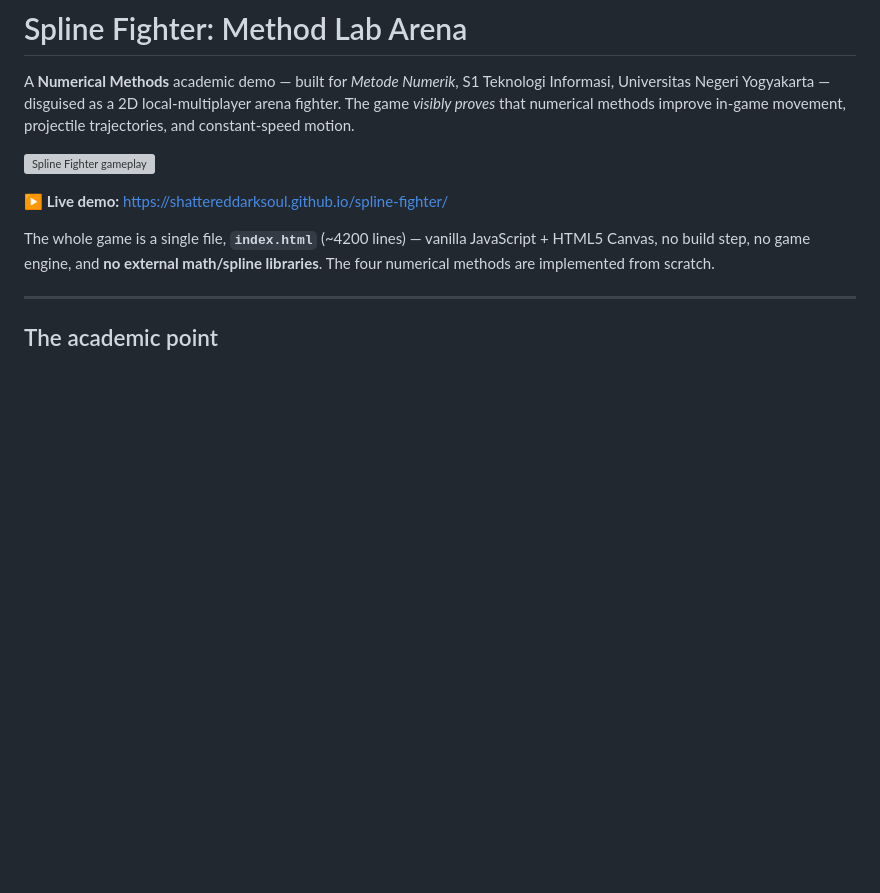
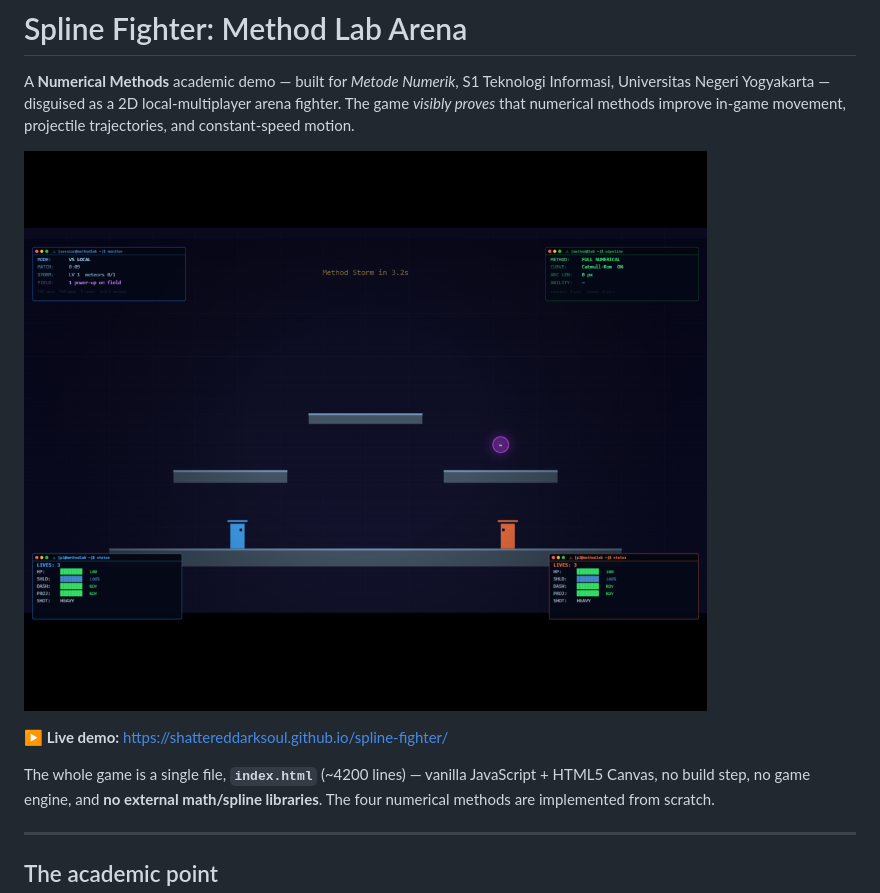
Before and after one commit to ShatteredDarkSOul/spline-fighter, a Markdown page: README.md, the part around the change. GitHub-like rendering; blank space fills up the shorter version; grey boxes are pictures that could not be loaded.

Commit message:
fixing image

```diff
--- a/README.md
+++ b/README.md
@@ -5,7 +5,7 @@ Universitas Negeri Yogyakarta — disguised as a 2D local-multiplayer arena figh
 *visibly proves* that numerical methods improve in-game movement, projectile trajectories, and
 constant-speed motion.
 
-![Spline Fighter gameplay](assets/screenshot.png)
+![Spline Fighter gameplay](screenshot.png)
 
 **▶ Live demo:** https://shattereddarksoul.github.io/spline-fighter/
 
```
